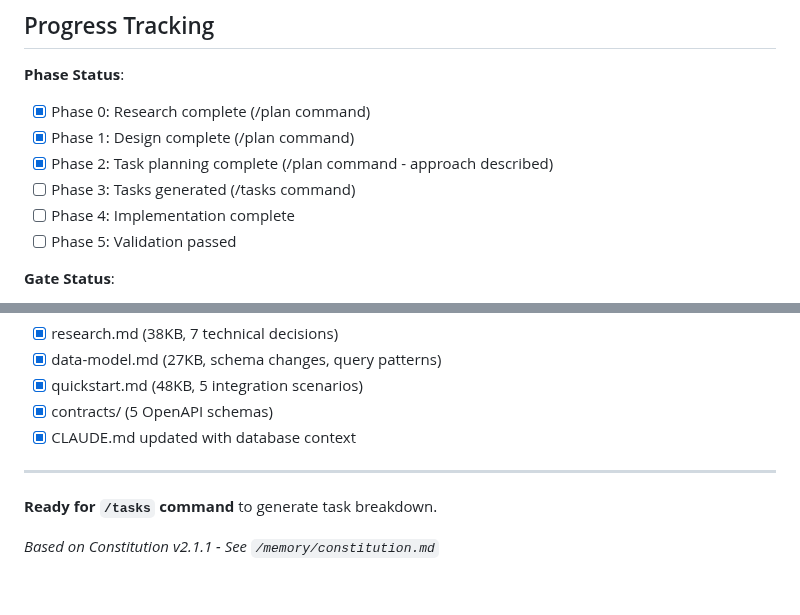
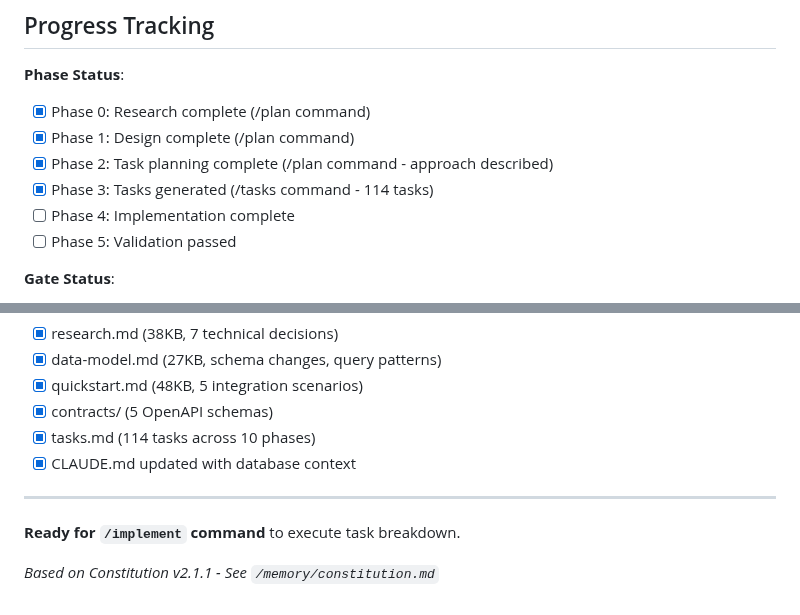
Before and after one commit to gsjack/fitflowpro, a Markdown page: specs/002-actual-gaps-ultrathink/plan.md, 2 parts joined by grey strips. Rendered like a GitHub page.

```diff
--- a/specs/002-actual-gaps-ultrathink/plan.md
+++ b/specs/002-actual-gaps-ultrathink/plan.md
@@ -268,7 +268,7 @@ Optional enhancements (out of scope for this feature):
 - [x] Phase 0: Research complete (/plan command)
 - [x] Phase 1: Design complete (/plan command)
 - [x] Phase 2: Task planning complete (/plan command - approach described)
-- [ ] Phase 3: Tasks generated (/tasks command)
+- [x] Phase 3: Tasks generated (/tasks command - 114 tasks)
 - [ ] Phase 4: Implementation complete
 - [ ] Phase 5: Validation passed
 
@@ -283,10 +283,11 @@ Optional enhancements (out of scope for this feature):
 - [x] data-model.md (27KB, schema changes, query patterns)
 - [x] quickstart.md (48KB, 5 integration scenarios)
 - [x] contracts/ (5 OpenAPI schemas)
+- [x] tasks.md (114 tasks across 10 phases)
 - [x] CLAUDE.md updated with database context
 
 ---
 
-**Ready for `/tasks` command** to generate task breakdown.
+**Ready for `/implement` command** to execute task breakdown.
 
 *Based on Constitution v2.1.1 - See `/memory/constitution.md`*
```
Also changed, not shown: specs/002-actual-gaps-ultrathink/tasks.md (added, +381 -0 lines).
